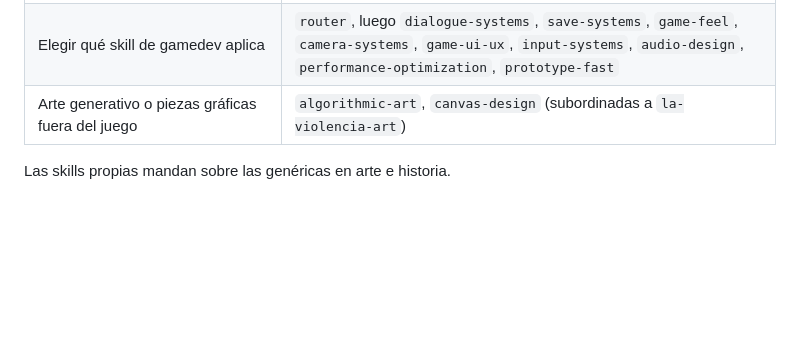
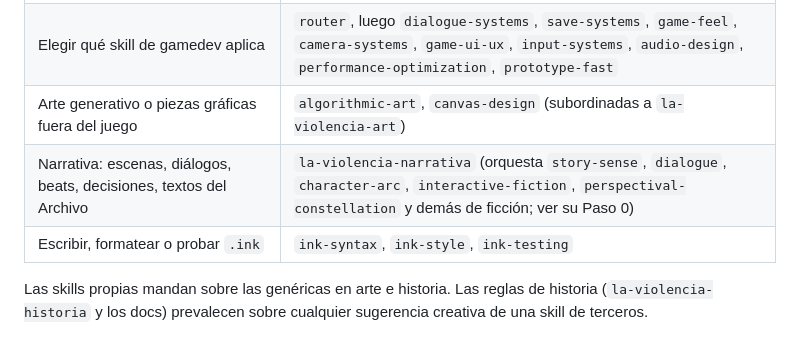
Before and after one commit to DanielSantos495/la_violencia_game, a Markdown page: CLAUDE.md, the part around the change. Rendered like a GitHub page; blank space fills up the shorter version.

Commit message:
docs: skills de narrativa en CLAUDE.md y propuestas del Bloque 5 en el registro (doc 06, Bloques 5–6)
- CLAUDE.md: cuándo usar la-violencia-narrativa y las skills de Ink; las reglas
  de historia prevalecen sobre sugerencias de skills de terceros.
- doc 10: P24–P30, propuestas del pulido del Prólogo y la M2 (todas en estado
  propuesto; el doc 02 no se modifica).

Co-Authored-By: Claude Opus 5.5 <noreply@anthropic.com>
Claude-Session: https://claude.ai/code/session_01QtJf3igGCVRWYTJq1aY8YV

```diff
--- a/CLAUDE.md
+++ b/CLAUDE.md
@@ -88,5 +88,9 @@ su **rama**; la carpeta principal queda para la integración y los chats sin ár
 | API de Phaser 4 | skills oficiales de Phaser (`scenes`, `tweens`, `loading-assets`, …); prevalecen sobre `phaser-core`/`phaser-arcade-physics` |
 | Elegir qué skill de gamedev aplica | `router`, luego `dialogue-systems`, `save-systems`, `game-feel`, `camera-systems`, `game-ui-ux`, `input-systems`, `audio-design`, `performance-optimization`, `prototype-fast` |
 | Arte generativo o piezas gráficas fuera del juego | `algorithmic-art`, `canvas-design` (subordinadas a `la-violencia-art`) |
+| Narrativa: escenas, diálogos, beats, decisiones, textos del Archivo | `la-violencia-narrativa` (orquesta `story-sense`, `dialogue`, `character-arc`, `interactive-fiction`, `perspectival-constellation` y demás de ficción; ver su Paso 0) |
+| Escribir, formatear o probar `.ink` | `ink-syntax`, `ink-style`, `ink-testing` |
 
-Las skills propias mandan sobre las genéricas en arte e historia.
+Las skills propias mandan sobre las genéricas en arte e historia. Las reglas de historia
+(`la-violencia-historia` y los docs) prevalecen sobre cualquier sugerencia creativa de una
+skill de terceros.
```
Also changed, not shown: 1 other file.
